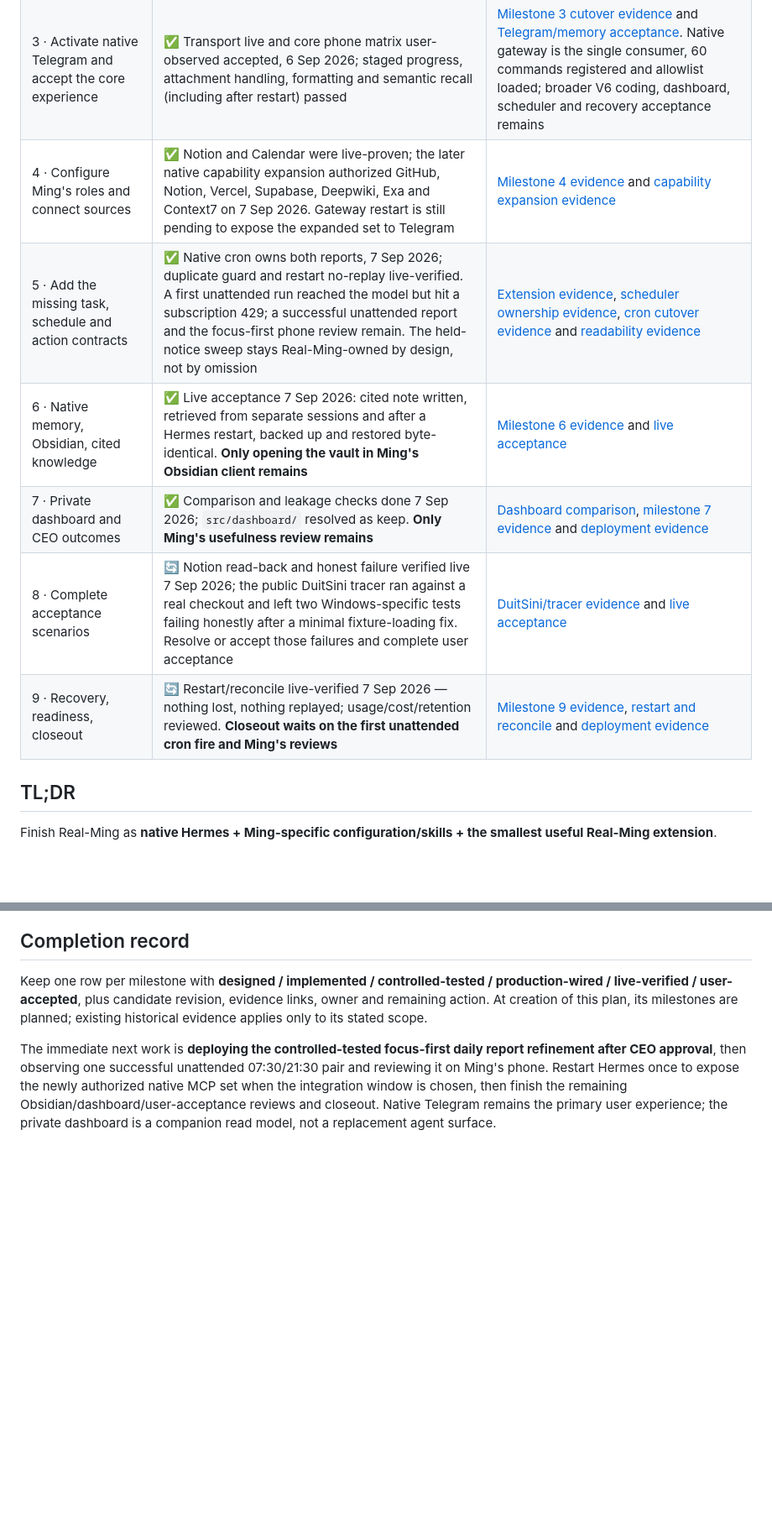
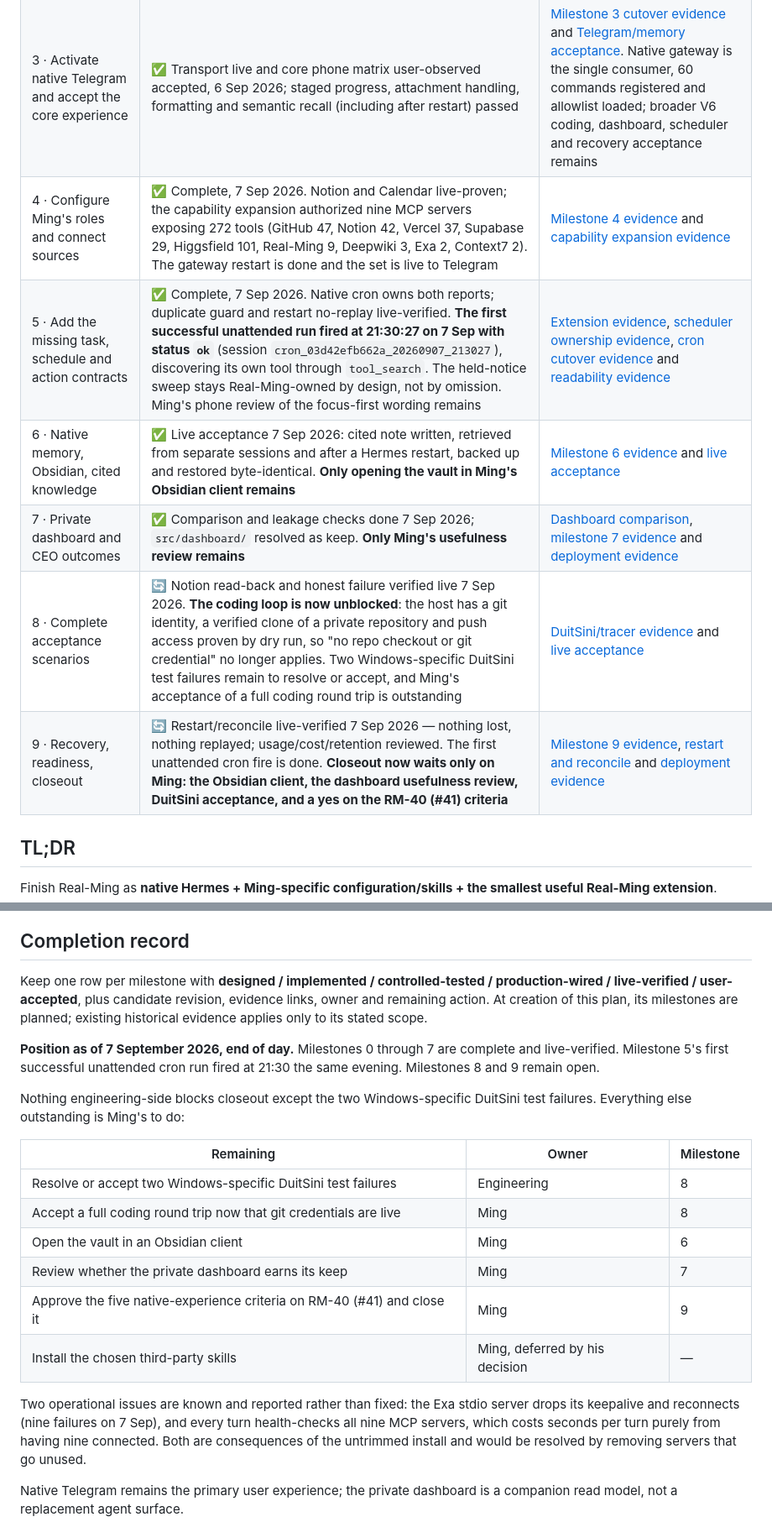
Before and after one commit to pmgwee/real-ming, a Markdown page: docs/planning/RM-40-v6-native-first-implementation-plan.md, 2 parts joined by grey strips. Shown at 84% size. Rendered like a GitHub page; blank space fills up the shorter version.

```diff
--- a/docs/planning/RM-40-v6-native-first-implementation-plan.md
+++ b/docs/planning/RM-40-v6-native-first-implementation-plan.md
@@ -10,12 +10,12 @@ Prepared: 6 September 2026. Status: **implementation plan; live deployment evide
 | 1 · Prove the native runtime before bot cutover | ✅ Complete on the CLI path, 6 Sep 2026 | [Milestone 1 native-runtime evidence](../evidence/RM-40-v6-milestone-1-native-runtime-evidence.md). Real diff, independently verified test exit 0, 15 native tool calls. Two defects recorded. Native **Telegram** presentation remains untested by design |
 | 2 · Prepare a reversible one-owner Telegram migration | ✅ Complete, 6 Sep 2026 | [Milestone 2 cutover runbook](../evidence/RM-40-v6-milestone-2-cutover-runbook.md). Composition mode implemented and proven through the System Harness; cutover and reverse procedures written; extension interface verified against the installed version |
 | 3 · Activate native Telegram and accept the core experience | ✅ Transport live and core phone matrix user-observed accepted, 6 Sep 2026; staged progress, attachment handling, formatting and semantic recall (including after restart) passed | [Milestone 3 cutover evidence](../evidence/RM-40-v6-milestone-3-cutover-evidence.md) and [Telegram/memory acceptance](../evidence/RM-40-v6-telegram-memory-acceptance-2026-09-06.md). Native gateway is the single consumer, 60 commands registered and allowlist loaded; broader V6 coding, dashboard, scheduler and recovery acceptance remains |
-| 4 · Configure Ming's roles and connect sources | ✅ Notion and Calendar were live-proven; the later native capability expansion authorized GitHub, Notion, Vercel, Supabase, Deepwiki, Exa and Context7 on 7 Sep 2026. Gateway restart is still pending to expose the expanded set to Telegram | [Milestone 4 evidence](../evidence/RM-40-v6-milestone-4-configuration-and-sources.md) and [capability expansion evidence](../evidence/RM-40-native-capability-expansion-2026-09-07.md) |
-| 5 · Add the missing task, schedule and action contracts | ✅ Native cron owns both reports, 7 Sep 2026; duplicate guard and restart no-replay live-verified. A first unattended run reached the model but hit a subscription 429; a successful unattended report and the focus-first phone review remain. The held-notice sweep stays Real-Ming-owned by design, not by omission | [Extension evidence](../evidence/RM-40-v6-milestone-5-extension-evidence.md), [scheduler ownership evidence](../evidence/RM-40-v6-milestone-5-scheduler-ownership-evidence.md), [cron cutover evidence](../evidence/RM-40-v6-milestone-5-cron-cutover-2026-09-07.md) and [readability evidence](../evidence/RM-40-v6-daily-report-readability-2026-09-07.md) |
+| 4 · Configure Ming's roles and connect sources | ✅ Complete, 7 Sep 2026. Notion and Calendar live-proven; the capability expansion authorized nine MCP servers exposing 272 tools (GitHub 47, Notion 42, Vercel 37, Supabase 29, Higgsfield 101, Real-Ming 9, Deepwiki 3, Exa 2, Context7 2). The gateway restart is done and the set is live to Telegram | [Milestone 4 evidence](../evidence/RM-40-v6-milestone-4-configuration-and-sources.md) and [capability expansion evidence](../evidence/RM-40-native-capability-expansion-2026-09-07.md) |
+| 5 · Add the missing task, schedule and action contracts | ✅ Complete, 7 Sep 2026. Native cron owns both reports; duplicate guard and restart no-replay live-verified. **The first successful unattended run fired at 21:30:27 on 7 Sep with status `ok`** (session `cron_03d42efb662a_20260907_213027`), discovering its own tool through `tool_search`. The held-notice sweep stays Real-Ming-owned by design, not by omission. Ming's phone review of the focus-first wording remains | [Extension evidence](../evidence/RM-40-v6-milestone-5-extension-evidence.md), [scheduler ownership evidence](../evidence/RM-40-v6-milestone-5-scheduler-ownership-evidence.md), [cron cutover evidence](../evidence/RM-40-v6-milestone-5-cron-cutover-2026-09-07.md) and [readability evidence](../evidence/RM-40-v6-daily-report-readability-2026-09-07.md) |
 | 6 · Native memory, Obsidian, cited knowledge | ✅ Live acceptance 7 Sep 2026: cited note written, retrieved from separate sessions and after a Hermes restart, backed up and restored byte-identical. **Only opening the vault in Ming's Obsidian client remains** | [Milestone 6 evidence](../evidence/RM-40-v6-milestone-6-native-memory-evidence.md) and [live acceptance](../evidence/RM-40-v6-milestone-6-live-acceptance-2026-09-07.md) |
 | 7 · Private dashboard and CEO outcomes | ✅ Comparison and leakage checks done 7 Sep 2026; `src/dashboard/` resolved as keep. **Only Ming's usefulness review remains** | [Dashboard comparison](../evidence/RM-40-v6-milestone-7-comparison-2026-09-07.md), [milestone 7 evidence](../evidence/RM-40-v6-milestone-7-dashboard-evidence.md) and [deployment evidence](../evidence/RM-40-v6-deployment-evidence-2026-09-07.md) |
-| 8 · Complete acceptance scenarios | 🔄 Notion read-back and honest failure verified live 7 Sep 2026; the public DuitSini tracer ran against a real checkout and left two Windows-specific tests failing honestly after a minimal fixture-loading fix. Resolve or accept those failures and complete user acceptance | [DuitSini/tracer evidence](../evidence/RM-40-v6-unattended-cron-and-duitsini-2026-09-07.md) and [live acceptance](../evidence/RM-40-v6-milestone-8-9-live-2026-09-07.md) |
-| 9 · Recovery, readiness, closeout | 🔄 Restart/reconcile live-verified 7 Sep 2026 — nothing lost, nothing replayed; usage/cost/retention reviewed. **Closeout waits on the first unattended cron fire and Ming's reviews** | [Milestone 9 evidence](../evidence/RM-40-v6-milestone-9-recovery-evidence.md), [restart and reconcile](../evidence/RM-40-v6-milestone-8-9-live-2026-09-07.md) and [deployment evidence](../evidence/RM-40-v6-deployment-evidence-2026-09-07.md) |
+| 8 · Complete acceptance scenarios | 🔄 Notion read-back and honest failure verified live 7 Sep 2026. **The coding loop is now unblocked**: the host has a git identity, a verified clone of a private repository and push access proven by dry run, so "no repo checkout or git credential" no longer applies. Two Windows-specific DuitSini test failures remain to resolve or accept, and Ming's acceptance of a full coding round trip is outstanding | [DuitSini/tracer evidence](../evidence/RM-40-v6-unattended-cron-and-duitsini-2026-09-07.md) and [live acceptance](../evidence/RM-40-v6-milestone-8-9-live-2026-09-07.md) |
+| 9 · Recovery, readiness, closeout | 🔄 Restart/reconcile live-verified 7 Sep 2026 — nothing lost, nothing replayed; usage/cost/retention reviewed. The first unattended cron fire is done. **Closeout now waits only on Ming: the Obsidian client, the dashboard usefulness review, DuitSini acceptance, and a yes on the RM-40 (#41) criteria** | [Milestone 9 evidence](../evidence/RM-40-v6-milestone-9-recovery-evidence.md), [restart and reconcile](../evidence/RM-40-v6-milestone-8-9-live-2026-09-07.md) and [deployment evidence](../evidence/RM-40-v6-deployment-evidence-2026-09-07.md) |
 
 
 ## TL;DR
@@ -310,10 +359,27 @@ Do not ask Ming to repeat setup because a component was never implemented. Do no
 
 Keep one row per milestone with **designed / implemented / controlled-tested / production-wired / live-verified / user-accepted**, plus candidate revision, evidence links, owner and remaining action. At creation of this plan, its milestones are planned; existing historical evidence applies only to its stated scope.
 
-The immediate next work is **deploying the controlled-tested focus-first daily
-report refinement after CEO approval**, then observing one successful unattended
-07:30/21:30 pair and reviewing it on Ming's phone. Restart Hermes once to expose
-the newly authorized native MCP set when the integration window is chosen, then
-finish the remaining Obsidian/dashboard/user-acceptance reviews and closeout.
+**Position as of 7 September 2026, end of day.** Milestones 0 through 7 are
+complete and live-verified. Milestone 5's first successful unattended cron run
+fired at 21:30 the same evening. Milestones 8 and 9 remain open.
+
+Nothing engineering-side blocks closeout except the two Windows-specific
+DuitSini test failures. Everything else outstanding is Ming's to do:
+
+| Remaining | Owner | Milestone |
+| --- | --- | --- |
+| Resolve or accept two Windows-specific DuitSini test failures | Engineering | 8 |
+| Accept a full coding round trip now that git credentials are live | Ming | 8 |
+| Open the vault in an Obsidian client | Ming | 6 |
+| Review whether the private dashboard earns its keep | Ming | 7 |
+| Approve the five native-experience criteria on RM-40 (#41) and close it | Ming | 9 |
+| Install the chosen third-party skills | Ming, deferred by his decision | — |
+
+Two operational issues are known and reported rather than fixed: the Exa stdio
+server drops its keepalive and reconnects (nine failures on 7 Sep), and every
+turn health-checks all nine MCP servers, which costs seconds per turn purely
+from having nine connected. Both are consequences of the untrimmed install and
+would be resolved by removing servers that go unused.
+
 Native Telegram remains the primary user experience; the private dashboard is a
 companion read model, not a replacement agent surface.
```
Also changed, not shown: other parts of docs/planning/RM-40-v6-native-first-implementation-plan.md (+49 -0 lines), CEO-Office/README.md (+2 -0 lines), docs/BASELINE.md (+11 -7 lines).
